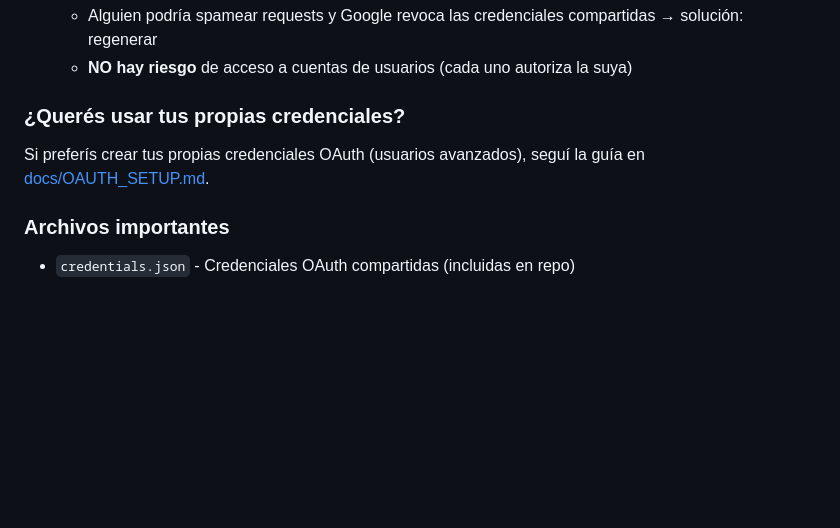
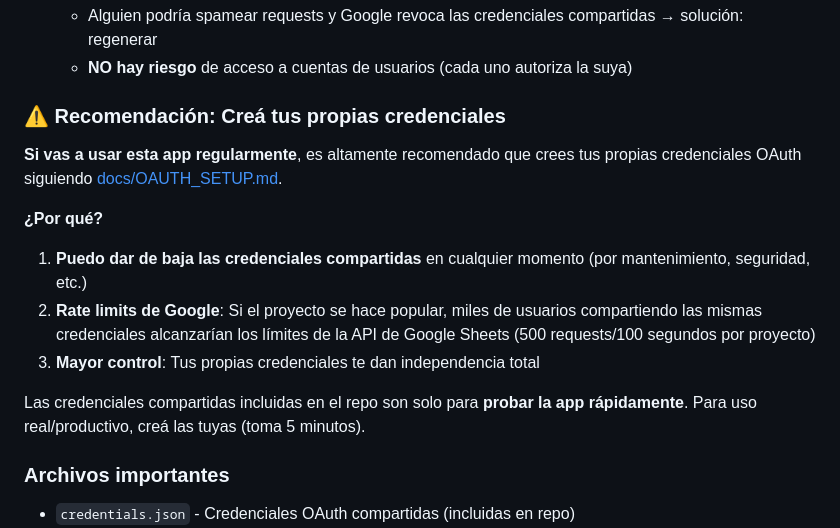
Before and after one commit to AlexONEX/personal-finance, a Markdown page: README.md, the part around the change. Drawn GitHub-style; blank space fills up the shorter version.

Commit message:
docs: recommend users create their own OAuth credentials
Change messaging to strongly recommend users create their own credentials
for regular use. Shared credentials are only for quick testing.

Reasons explained:
1. Maintainer can revoke shared credentials at any time
2. Google API rate limits (500 req/100s per project) shared across all users
3. Greater independence and control

Creating credentials takes 5 minutes and is documented in OAUTH_SETUP.md

Co-Authored-By: Claude Sonnet 4.5 <noreply@anthropic.com>

```diff
--- a/README.md
+++ b/README.md
@@ -108,9 +108,16 @@ Este proyecto incluye `credentials.json` (credenciales OAuth) en el repositorio
    - Alguien podría spamear requests y Google revoca las credenciales compartidas → solución: regenerar
    - **NO hay riesgo** de acceso a cuentas de usuarios (cada uno autoriza la suya)
 
-### ¿Querés usar tus propias credenciales?
+### ⚠️ Recomendación: Creá tus propias credenciales
 
-Si preferís crear tus propias credenciales OAuth (usuarios avanzados), seguí la guía en [docs/OAUTH_SETUP.md](docs/OAUTH_SETUP.md).
+**Si vas a usar esta app regularmente**, es altamente recomendado que crees tus propias credenciales OAuth siguiendo [docs/OAUTH_SETUP.md](docs/OAUTH_SETUP.md).
+
+**¿Por qué?**
+1. **Puedo dar de baja las credenciales compartidas** en cualquier momento (por mantenimiento, seguridad, etc.)
+2. **Rate limits de Google**: Si el proyecto se hace popular, miles de usuarios compartiendo las mismas credenciales alcanzarían los límites de la API de Google Sheets (500 requests/100 segundos por proyecto)
+3. **Mayor control**: Tus propias credenciales te dan independencia total
+
+Las credenciales compartidas incluidas en el repo son solo para **probar la app rápidamente**. Para uso real/productivo, creá las tuyas (toma 5 minutos).
 
 ### Archivos importantes
 
```
